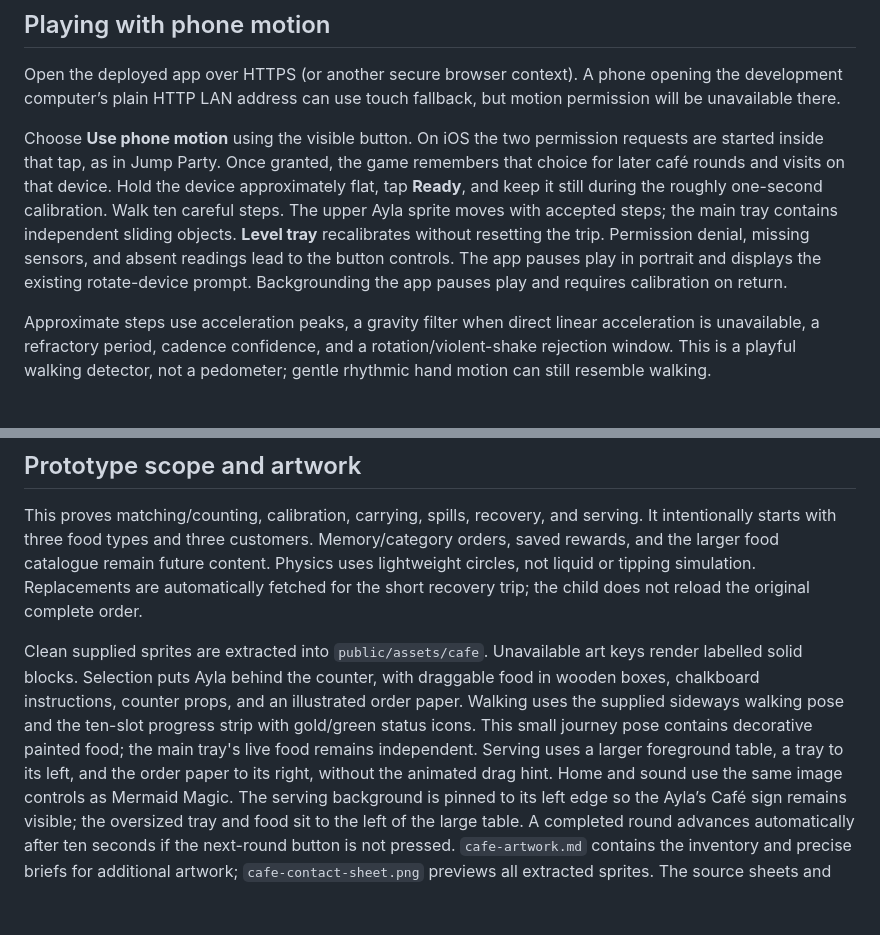
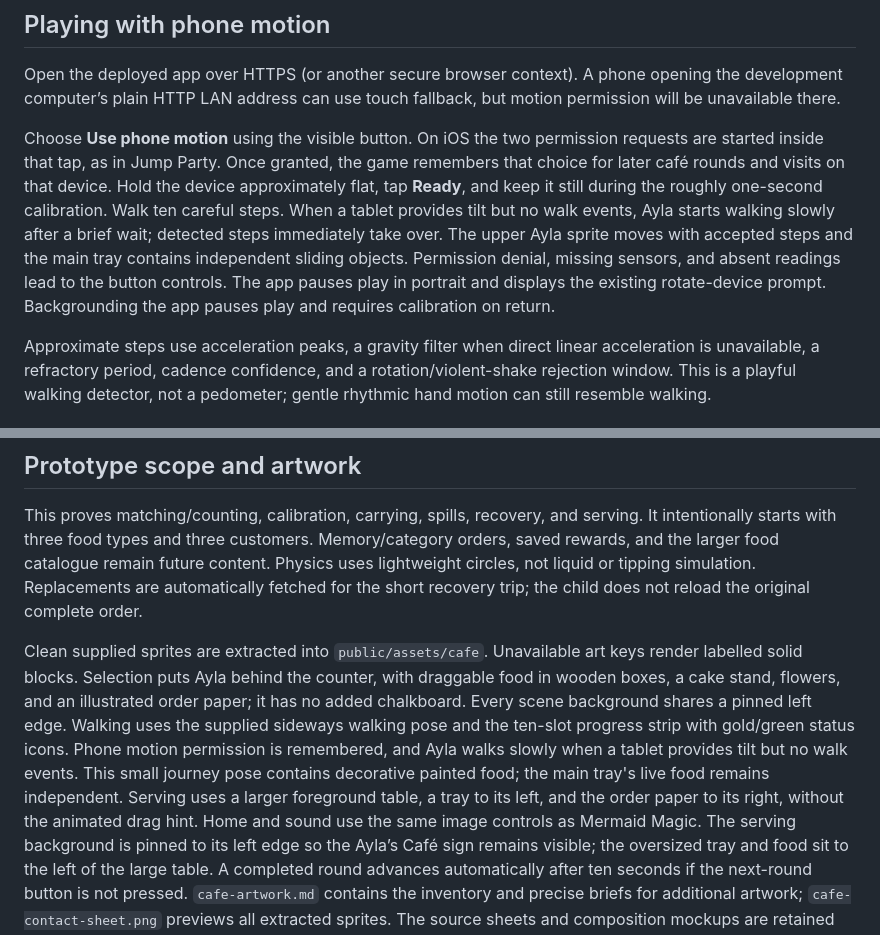
Before and after one commit to jmenziessmith/aylas-world, a Markdown page: docs/cafe-prototype.md, 2 parts joined by grey strips. Rendered like a GitHub page; blank space fills up the shorter version.

Commit message:
Document final cafe interaction design

```diff
--- a/docs/cafe-prototype.md
+++ b/docs/cafe-prototype.md
@@ -35,12 +35,13 @@ Choose **Use phone motion** using the visible button. On iOS the two permission
 requests are started inside that tap, as in Jump Party. Once granted, the game
 remembers that choice for later café rounds and visits on that device. Hold the device approximately flat, tap
 **Ready**, and keep it still during the roughly one-second calibration. Walk
-ten careful steps. The upper Ayla sprite moves with accepted steps; the main
-tray contains independent sliding objects. **Level tray** recalibrates without
-resetting the trip. Permission denial, missing sensors, and absent readings
-lead to the button controls. The app pauses play in portrait and displays the
-existing rotate-device prompt. Backgrounding the app pauses play and requires
-calibration on return.
+ten careful steps. When a tablet provides tilt but no walk events, Ayla starts
+walking slowly after a brief wait; detected steps immediately take over. The
+upper Ayla sprite moves with accepted steps and the main tray contains
+independent sliding objects. Permission denial, missing sensors, and absent
+readings lead to the button controls. The app pauses play in portrait and
+displays the existing rotate-device prompt. Backgrounding the app pauses play
+and requires calibration on return.
 
 Approximate steps use acceleration peaks, a gravity filter when direct linear
 acceleration is unavailable, a refractory period, cadence confidence, and a
@@ -75,12 +76,15 @@ trip; the child does not reload the original complete order.
 
 Clean supplied sprites are extracted into `public/assets/cafe`. Unavailable
 art keys render labelled solid blocks. Selection puts Ayla behind the counter,
-with draggable food in wooden boxes, chalkboard instructions, counter props,
-and an illustrated order paper. Walking uses the supplied sideways walking
-pose and the ten-slot progress strip with gold/green status icons. This small
-journey pose contains decorative painted food; the main tray's live food
-remains independent. Serving uses a larger foreground table, a tray to its
-left, and the order paper to its right, without the animated drag hint.
+with draggable food in wooden boxes, a cake stand, flowers, and an illustrated
+order paper; it has no added chalkboard. Every scene background shares a pinned
+left edge. Walking uses the supplied sideways walking pose and the ten-slot
+progress strip with gold/green status icons. Phone motion permission is
+remembered, and Ayla walks slowly when a tablet provides tilt but no walk
+events. This small journey pose contains decorative painted food; the main
+tray's live food remains independent. Serving uses a larger foreground table,
+a tray to its left, and the order paper to its right, without the animated drag
+hint.
 Home and sound use the same image controls as Mermaid Magic. The serving
 background is pinned to its left edge so the Ayla’s Café sign remains visible;
 the oversized tray and food sit to the left of the large table. A completed
```
